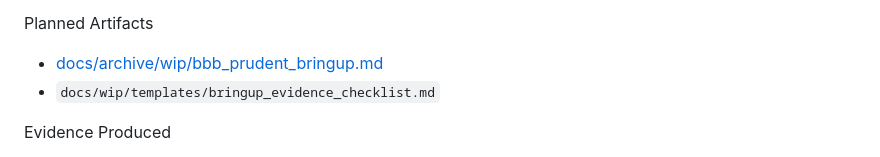
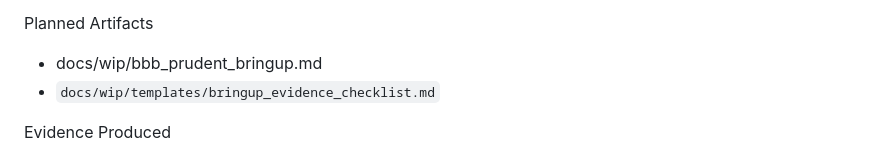
Before and after one commit to delk73/precision-signal, a Markdown page: docs/wip/experiment_log.md, the part around the change. Rendered like a GitHub page.

Commit message:
docs: refine wording in START_HERE.md and update link format in experiment_log.md

```diff
--- a/docs/wip/experiment_log.md
+++ b/docs/wip/experiment_log.md
@@ -496,7 +496,7 @@ Constraints
 - Must not create release-surface, specification, or verification authority claims
 
 Planned Artifacts
-- [docs/archive/wip/bbb_prudent_bringup.md](../archive/wip/bbb_prudent_bringup.md)
+- docs/wip/bbb_prudent_bringup.md
 - `docs/wip/templates/bringup_evidence_checklist.md`
 
 Evidence Produced
```
Also changed, not shown: docs/START_HERE.md (+1 -2 lines).
